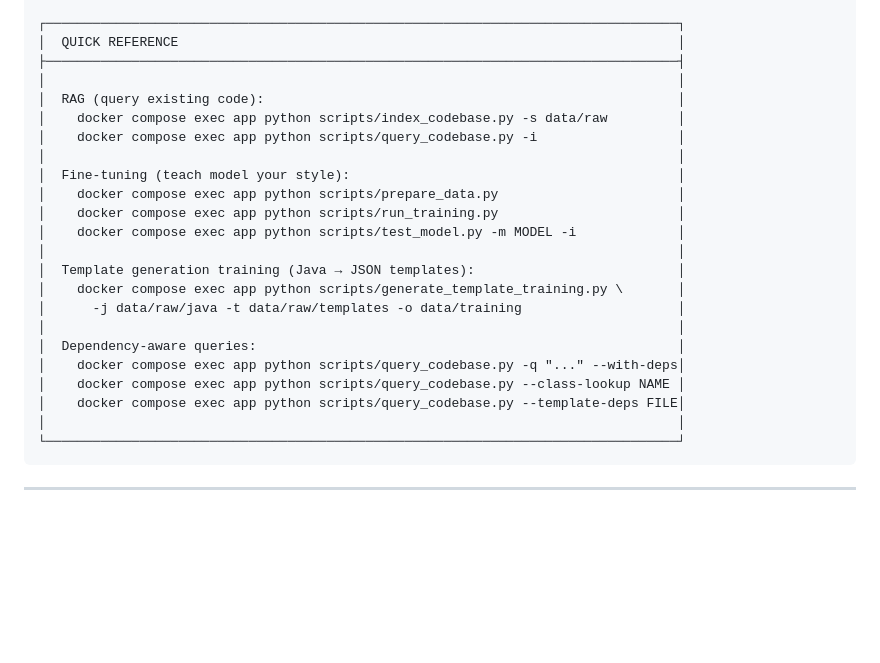
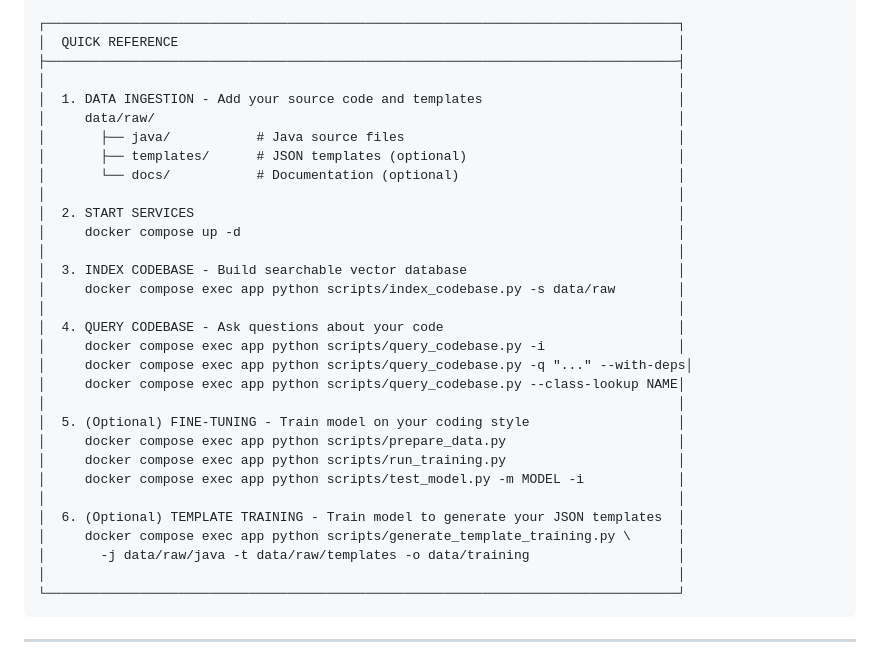
Before and after one commit to mariusroyale/llm-fine-tuning, a Markdown page: docs/ARCHITECTURE.md, the part around the change. Drawn GitHub-style; blank space fills up the shorter version.

Commit message:
Reorganize QUICK REFERENCE into sequential steps

````diff
--- a/docs/ARCHITECTURE.md
+++ b/docs/ARCHITECTURE.md
@@ -65,23 +65,31 @@
 │  QUICK REFERENCE                                                                │
 ├─────────────────────────────────────────────────────────────────────────────────┤
 │                                                                                 │
-│  RAG (query existing code):                                                     │
-│    docker compose exec app python scripts/index_codebase.py -s data/raw         │
-│    docker compose exec app python scripts/query_codebase.py -i                  │
+│  1. DATA INGESTION - Add your source code and templates                         │
+│     data/raw/                                                                   │
+│       ├── java/           # Java source files                                   │
+│       ├── templates/      # JSON templates (optional)                           │
+│       └── docs/           # Documentation (optional)                            │
 │                                                                                 │
-│  Fine-tuning (teach model your style):                                          │
-│    docker compose exec app python scripts/prepare_data.py                       │
-│    docker compose exec app python scripts/run_training.py                       │
-│    docker compose exec app python scripts/test_model.py -m MODEL -i             │
+│  2. START SERVICES                                                              │
+│     docker compose up -d                                                        │
 │                                                                                 │
-│  Template generation training (Java → JSON templates):                          │
-│    docker compose exec app python scripts/generate_template_training.py \       │
-│      -j data/raw/java -t data/raw/templates -o data/training                    │
+│  3. INDEX CODEBASE - Build searchable vector database                           │
+│     docker compose exec app python scripts/index_codebase.py -s data/raw        │
 │                                                                                 │
-│  Dependency-aware queries:                                                      │
-│    docker compose exec app python scripts/query_codebase.py -q "..." --with-deps│
-│    docker compose exec app python scripts/query_codebase.py --class-lookup NAME │
-│    docker compose exec app python scripts/query_codebase.py --template-deps FILE│
+│  4. QUERY CODEBASE - Ask questions about your code                              │
+│     docker compose exec app python scripts/query_codebase.py -i                 │
+│     docker compose exec app python scripts/query_codebase.py -q "..." --with-deps│
+│     docker compose exec app python scripts/query_codebase.py --class-lookup NAME│
+│                                                                                 │
+│  5. (Optional) FINE-TUNING - Train model on your coding style                   │
+│     docker compose exec app python scripts/prepare_data.py                      │
+│     docker compose exec app python scripts/run_training.py                      │
+│     docker compose exec app python scripts/test_model.py -m MODEL -i            │
+│                                                                                 │
+│  6. (Optional) TEMPLATE TRAINING - Train model to generate your JSON templates  │
+│     docker compose exec app python scripts/generate_template_training.py \      │
+│       -j data/raw/java -t data/raw/templates -o data/training                   │
 │                                                                                 │
 └─────────────────────────────────────────────────────────────────────────────────┘
 ```
````
